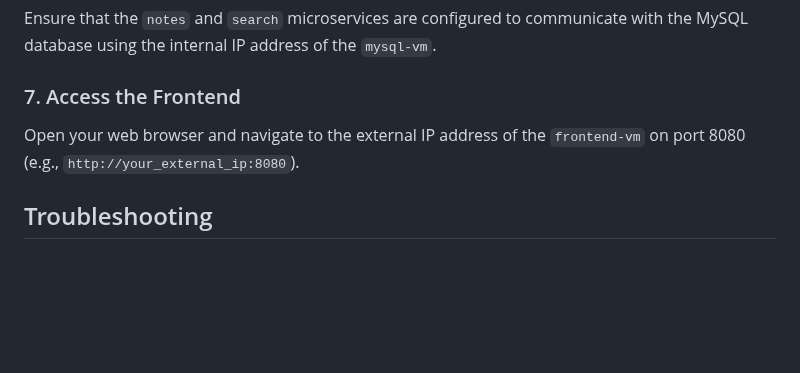
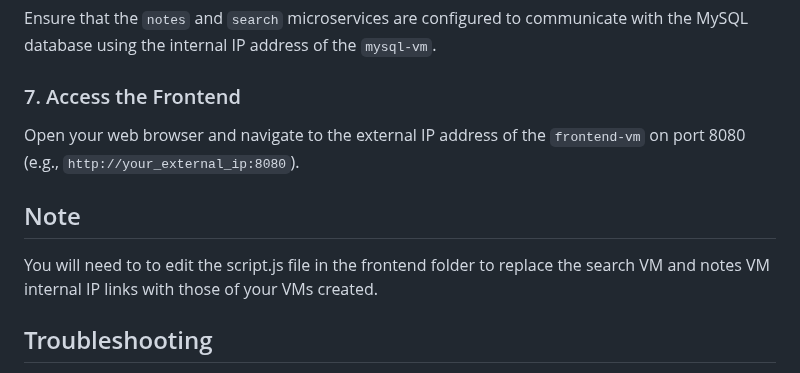
Before and after one commit to armangupta910/VnCC-Assignment-1-Code, a Markdown page: README.md, the part around the change. GitHub-like rendering; blank space fills up the shorter version.

```diff
--- a/README.md
+++ b/README.md
@@ -116,6 +116,11 @@ Ensure that the `notes` and `search` microservices are configured to communicate
 
 Open your web browser and navigate to the external IP address of the `frontend-vm` on port 8080 (e.g., `http://your_external_ip:8080`).
 
+## Note
+
+You will need to to edit the script.js file in the frontend folder to replace the search VM and notes VM internal IP links with those of your VMs created.
+
+
 ## Troubleshooting
 
 - **Firewall Issues:** Ensure that the firewall rules are correctly configured to allow traffic between the VMs.
```
